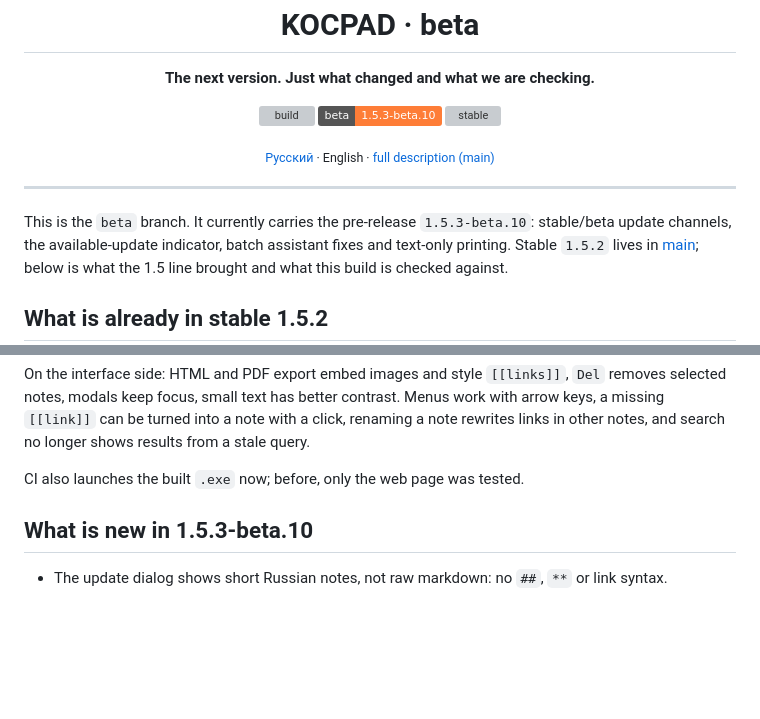
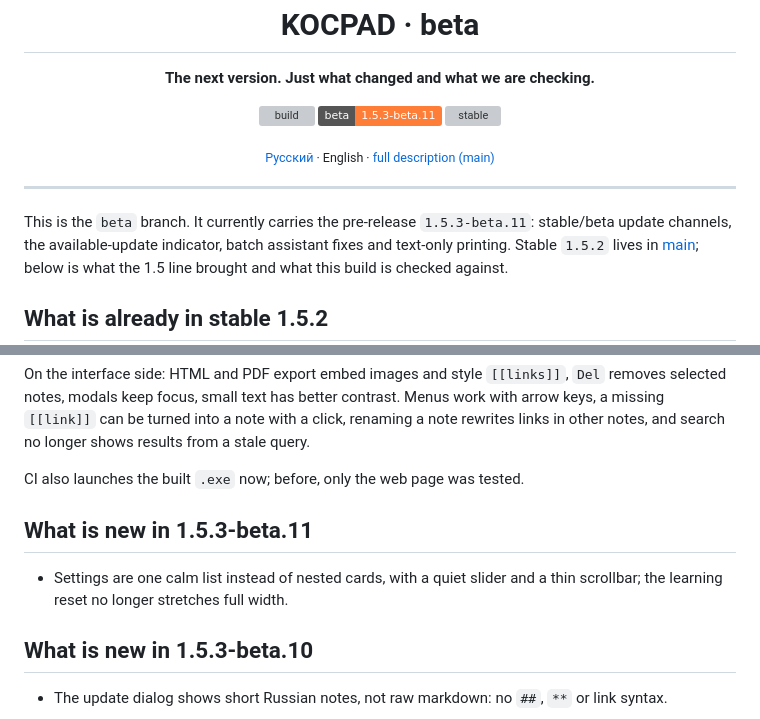
Before and after one commit to ShiDikALexey/KOCPAD, a Markdown page: README.en.md, 2 parts joined by grey strips. Drawn GitHub-style; badges without logos; blank space fills up the shorter version; grey boxes are pictures that could not be loaded.

```diff
--- a/README.en.md
+++ b/README.en.md
@@ -4,7 +4,7 @@
   <p><b>The next version. Just what changed and what we are checking.</b></p>
 
   [![build](https://github.com/ShiDikALexey/KOCPAD/actions/workflows/build.yml/badge.svg?branch=beta)](https://github.com/ShiDikALexey/KOCPAD/actions/workflows/build.yml)
-  [![beta](https://img.shields.io/badge/beta-1.5.3--beta.10-orange)](https://github.com/ShiDikALexey/KOCPAD/tree/beta)
+  [![beta](https://img.shields.io/badge/beta-1.5.3--beta.11-orange)](https://github.com/ShiDikALexey/KOCPAD/tree/beta)
   [![stable](https://img.shields.io/github/v/release/ShiDikALexey/KOCPAD?label=stable)](https://github.com/ShiDikALexey/KOCPAD/releases/latest)
 
   <sub><a href="README.md">Русский</a> · English · <a href="https://github.com/ShiDikALexey/KOCPAD/blob/main/README.en.md">full description (main)</a></sub>
@@ -12,7 +12,7 @@
 
 ---
 
-This is the `beta` branch. It currently carries the pre-release `1.5.3-beta.10`:
+This is the `beta` branch. It currently carries the pre-release `1.5.3-beta.11`:
 stable/beta update channels, the available-update indicator, batch assistant fixes
 and text-only printing. Stable `1.5.2` lives in
 [main](https://github.com/ShiDikALexey/KOCPAD/blob/main/README.en.md); below is what
@@ -40,6 +40,11 @@ a note rewrites links in other notes, and search no longer shows results from a
 query.
 
 CI also launches the built `.exe` now; before, only the web page was tested.
+
+## What is new in 1.5.3-beta.11
+
+- Settings are one calm list instead of nested cards, with a quiet slider and
+  a thin scrollbar; the learning reset no longer stretches full width.
 
 ## What is new in 1.5.3-beta.10
 
```
Also changed, not shown: CHANGELOG.md (+11 -0 lines), README.md (+7 -2 lines), docs/screenshots/settings.png, 7 other files.
